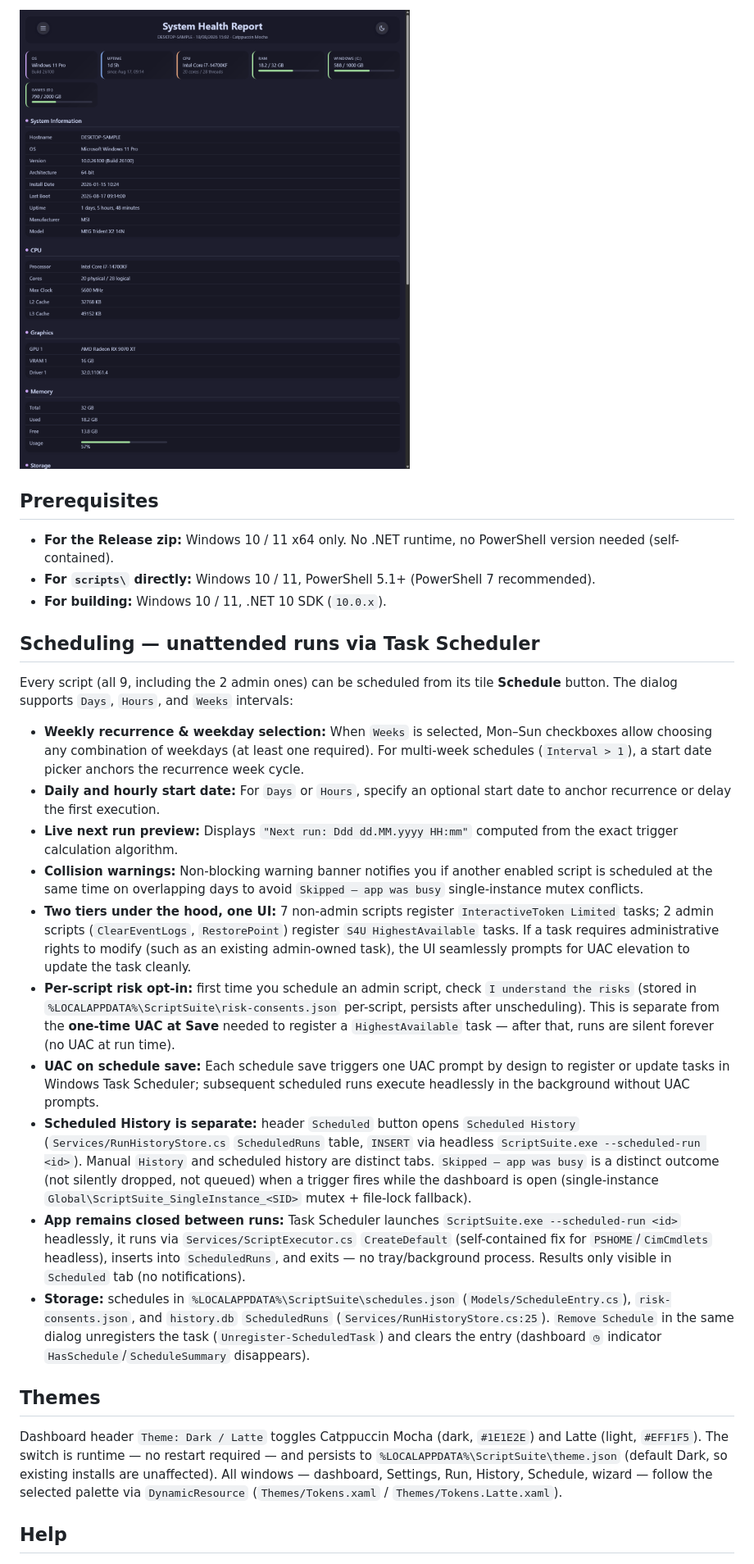
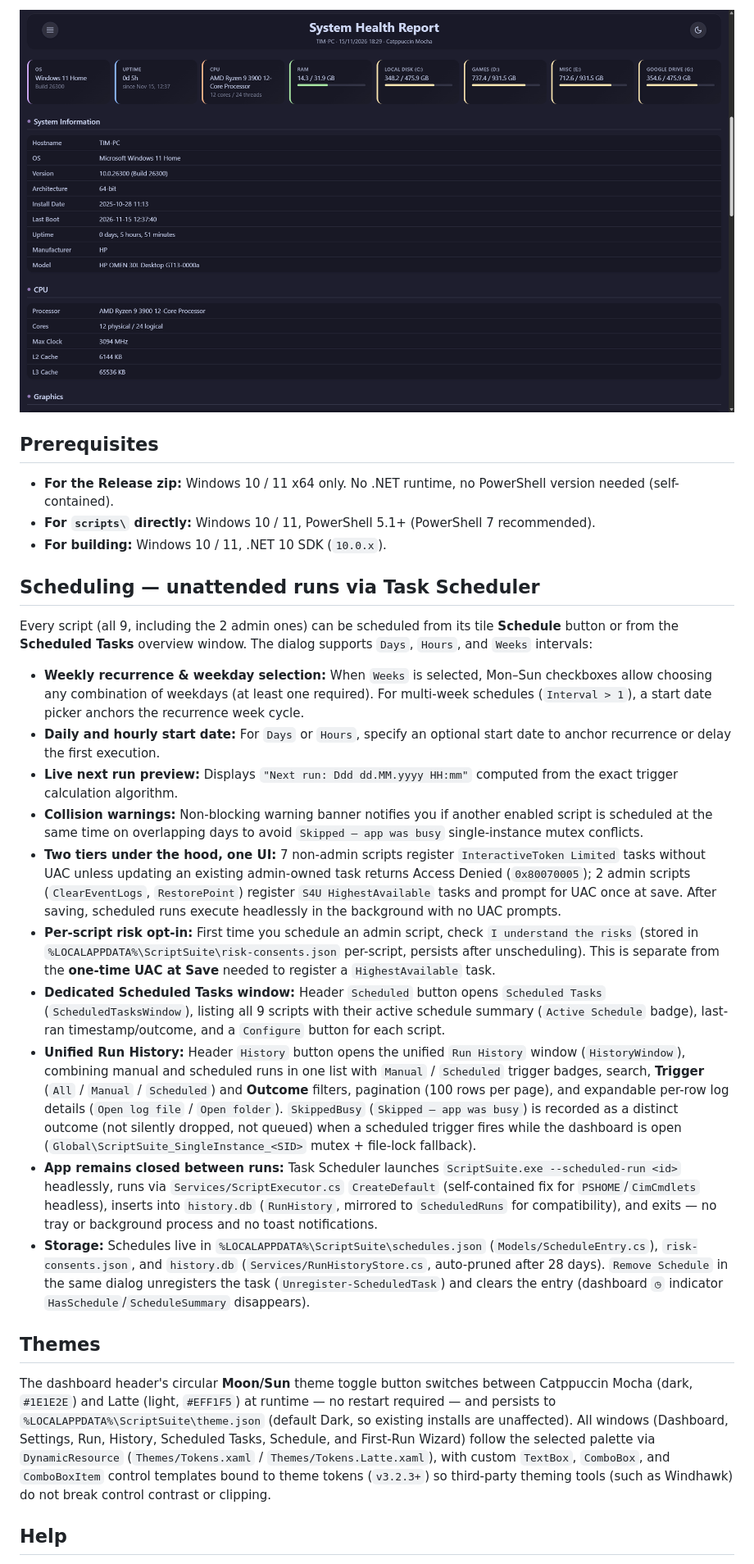
Before and after one commit to Bllodwolfie/windows-scripts, a Markdown page: README.md, the part around one of its changes. Shown at 82% size. Drawn GitHub-style; pictures changed too: assets/preview.png.

Commit message:
docs: update README and preview screenshots

```diff
--- a/README.md
+++ b/README.md
@@ -100,21 +102,21 @@ Each script supports dry-run preview where `supportsDryRun: true` in its manifes
 
 ## Scheduling — unattended runs via Task Scheduler
 
-Every script (all 9, including the 2 admin ones) can be scheduled from its tile **Schedule** button. The dialog supports `Days`, `Hours`, and `Weeks` intervals:
+Every script (all 9, including the 2 admin ones) can be scheduled from its tile **Schedule** button or from the **Scheduled Tasks** overview window. The dialog supports `Days`, `Hours`, and `Weeks` intervals:
 * **Weekly recurrence & weekday selection:** When `Weeks` is selected, Mon–Sun checkboxes allow choosing any combination of weekdays (at least one required). For multi-week schedules (`Interval > 1`), a start date picker anchors the recurrence week cycle.
 * **Daily and hourly start date:** For `Days` or `Hours`, specify an optional start date to anchor recurrence or delay the first execution.
 * **Live next run preview:** Displays `"Next run: Ddd dd.MM.yyyy HH:mm"` computed from the exact trigger calculation algorithm.
 * **Collision warnings:** Non-blocking warning banner notifies you if another enabled script is scheduled at the same time on overlapping days to avoid `Skipped — app was busy` single-instance mutex conflicts.
-* **Two tiers under the hood, one UI:** 7 non-admin scripts register `InteractiveToken Limited` tasks; 2 admin scripts (`ClearEventLogs`, `RestorePoint`) register `S4U HighestAvailable` tasks. If a task requires administrative rights to modify (such as an existing admin-owned task), the UI seamlessly prompts for UAC elevation to update the task cleanly.
-* **Per-script risk opt-in:** first time you schedule an admin script, check `I understand the risks` (stored in `%LOCALAPPDATA%\ScriptSuite\risk-consents.json` per-script, persists after unscheduling). This is separate from the **one-time UAC at Save** needed to register a `HighestAvailable` task — after that, runs are silent forever (no UAC at run time).
-* **UAC on schedule save:** Each schedule save triggers one UAC prompt by design to register or update tasks in Windows Task Scheduler; subsequent scheduled runs execute headlessly in the background without UAC prompts.
-* **Scheduled History is separate:** header `Scheduled` button opens `Scheduled History` (`Services/RunHistoryStore.cs` `ScheduledRuns` table, `INSERT` via headless `ScriptSuite.exe --scheduled-run <id>`). Manual `History` and scheduled history are distinct tabs. `Skipped — app was busy` is a distinct outcome (not silently dropped, not queued) when a trigger fires while the dashboard is open (single-instance `Global\ScriptSuite_SingleInstance_<SID>` mutex + file-lock fallback).
-* **App remains closed between runs:** Task Scheduler launches `ScriptSuite.exe --scheduled-run <id>` headlessly, it runs via `Services/ScriptExecutor.cs` `CreateDefault` (self-contained fix for `PSHOME`/`CimCmdlets` headless), inserts into `ScheduledRuns`, and exits — no tray/background process. Results only visible in `Scheduled` tab (no notifications).
-* **Storage:** schedules in `%LOCALAPPDATA%\ScriptSuite\schedules.json` (`Models/ScheduleEntry.cs`), `risk-consents.json`, and `history.db` `ScheduledRuns` (`Services/RunHistoryStore.cs:25`). `Remove Schedule` in the same dialog unregisters the task (`Unregister-ScheduledTask`) and clears the entry (dashboard `◷` indicator `HasSchedule`/`ScheduleSummary` disappears).
+* **Two tiers under the hood, one UI:** 7 non-admin scripts register `InteractiveToken Limited` tasks without UAC unless updating an existing admin-owned task returns Access Denied (`0x80070005`); 2 admin scripts (`ClearEventLogs`, `RestorePoint`) register `S4U HighestAvailable` tasks and prompt for UAC once at save. After saving, scheduled runs execute headlessly in the background with no UAC prompts.
+* **Per-script risk opt-in:** First time you schedule an admin script, check `I understand the risks` (stored in `%LOCALAPPDATA%\ScriptSuite\risk-consents.json` per-script, persists after unscheduling). This is separate from the **one-time UAC at Save** needed to register a `HighestAvailable` task.
+* **Dedicated Scheduled Tasks window:** Header `Scheduled` button opens `Scheduled Tasks` (`ScheduledTasksWindow`), listing all 9 scripts with their active schedule summary (`Active Schedule` badge), last-ran timestamp/outcome, and a `Configure` button for each script.
+* **Unified Run History:** Header `History` button opens the unified `Run History` window (`HistoryWindow`), combining manual and scheduled runs in one list with `Manual` / `Scheduled` trigger badges, search, **Trigger** (`All` / `Manual` / `Scheduled`) and **Outcome** filters, pagination (100 rows per page), and expandable per-row log details (`Open log file` / `Open folder`). `SkippedBusy` (`Skipped — app was busy`) is recorded as a distinct outcome (not silently dropped, not queued) when a scheduled trigger fires while the dashboard is open (`Global\ScriptSuite_SingleInstance_<SID>` mutex + file-lock fallback).
+* **App remains closed between runs:** Task Scheduler launches `ScriptSuite.exe --scheduled-run <id>` headlessly, runs via `Services/ScriptExecutor.cs` `CreateDefault` (self-contained fix for `PSHOME`/`CimCmdlets` headless), inserts into `history.db` (`RunHistory`, mirrored to `ScheduledRuns` for compatibility), and exits — no tray or background process and no toast notifications.
+* **Storage:** Schedules live in `%LOCALAPPDATA%\ScriptSuite\schedules.json` (`Models/ScheduleEntry.cs`), `risk-consents.json`, and `history.db` (`Services/RunHistoryStore.cs`, auto-pruned after 28 days). `Remove Schedule` in the same dialog unregisters the task (`Unregister-ScheduledTask`) and clears the entry (dashboard `◷` indicator `HasSchedule`/`ScheduleSummary` disappears).
 
 ## Themes
 
-Dashboard header `Theme: Dark / Latte` toggles Catppuccin Mocha (dark, `#1E1E2E`) and Latte (light, `#EFF1F5`). The switch is runtime — no restart required — and persists to `%LOCALAPPDATA%\ScriptSuite\theme.json` (default Dark, so existing installs are unaffected). All windows — dashboard, Settings, Run, History, Schedule, wizard — follow the selected palette via `DynamicResource` (`Themes/Tokens.xaml` / `Themes/Tokens.Latte.xaml`).
+The dashboard header's circular **Moon/Sun** theme toggle button switches between Catppuccin Mocha (dark, `#1E1E2E`) and Latte (light, `#EFF1F5`) at runtime — no restart required — and persists to `%LOCALAPPDATA%\ScriptSuite\theme.json` (default Dark, so existing installs are unaffected). All windows (Dashboard, Settings, Run, History, Scheduled Tasks, Schedule, and First-Run Wizard) follow the selected palette via `DynamicResource` (`Themes/Tokens.xaml` / `Themes/Tokens.Latte.xaml`), with custom `TextBox`, `ComboBox`, and `ComboBoxItem` control templates bound to theme tokens (`v3.2.3+`) so third-party theming tools (such as Windhawk) do not break control contrast or clipping.
 
 ## Help
 
```
Also changed, not shown: other parts of README.md (+31 -25 lines), assets/dashboard.png.
